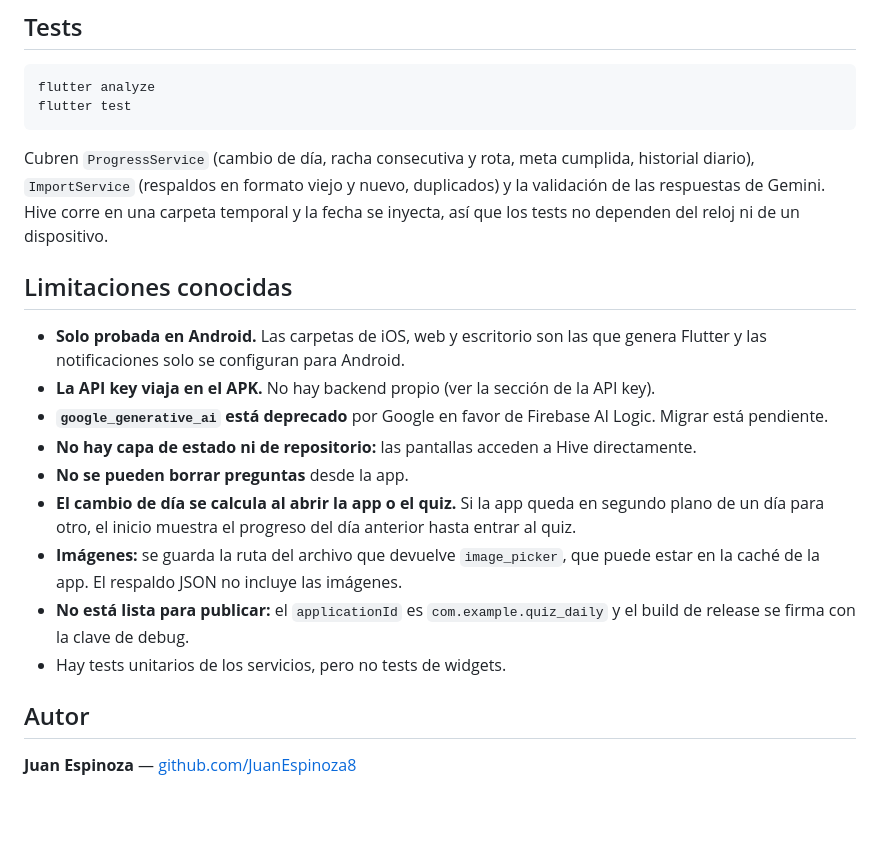
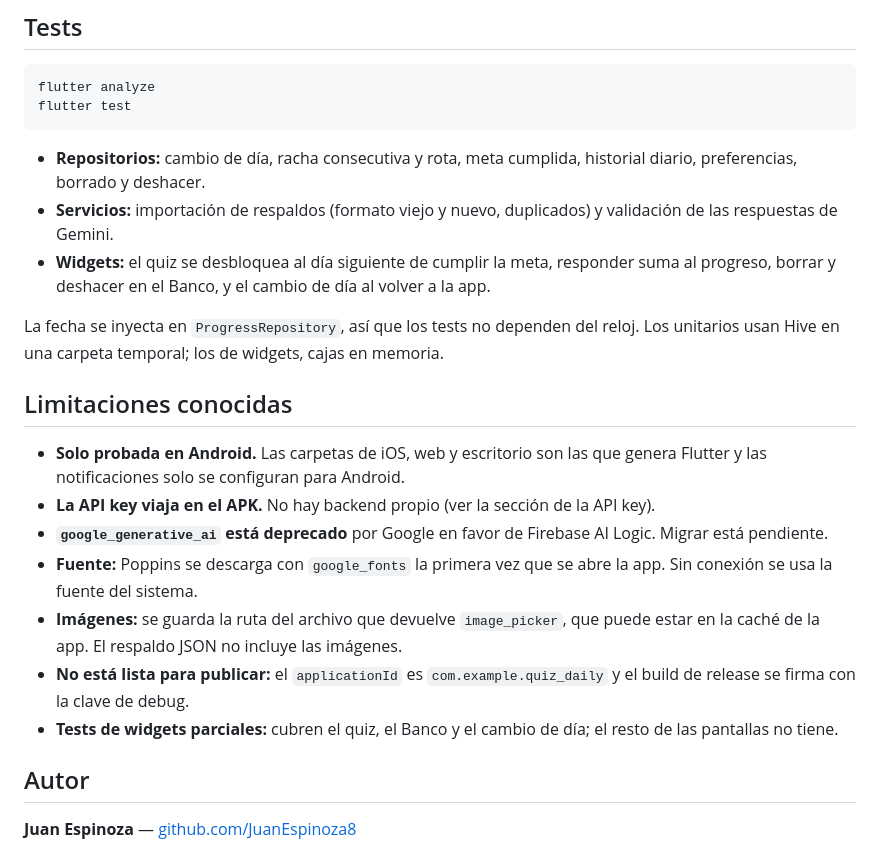
Before and after one commit to JuanEspinoza8/app_quiz, a Markdown page: README.md, the part around one of its changes. GitHub-like rendering; blank space fills up the shorter version.

````diff
--- a/README.md
+++ b/README.md
@@ -117,19 +125,21 @@ flutter analyze
 flutter test
 ```
 
-Cubren `ProgressService` (cambio de día, racha consecutiva y rota, meta cumplida, historial diario), `ImportService` (respaldos en formato viejo y nuevo, duplicados) y la validación de las respuestas de Gemini. Hive corre en una carpeta temporal y la fecha se inyecta, así que los tests no dependen del reloj ni de un dispositivo.
+- **Repositorios:** cambio de día, racha consecutiva y rota, meta cumplida, historial diario, preferencias, borrado y deshacer.
+- **Servicios:** importación de respaldos (formato viejo y nuevo, duplicados) y validación de las respuestas de Gemini.
+- **Widgets:** el quiz se desbloquea al día siguiente de cumplir la meta, responder suma al progreso, borrar y deshacer en el Banco, y el cambio de día al volver a la app.
+
+La fecha se inyecta en `ProgressRepository`, así que los tests no dependen del reloj. Los unitarios usan Hive en una carpeta temporal; los de widgets, cajas en memoria.
 
 ## Limitaciones conocidas
 
 - **Solo probada en Android.** Las carpetas de iOS, web y escritorio son las que genera Flutter y las notificaciones solo se configuran para Android.
 - **La API key viaja en el APK.** No hay backend propio (ver la sección de la API key).
 - **`google_generative_ai` está deprecado** por Google en favor de Firebase AI Logic. Migrar está pendiente.
-- **No hay capa de estado ni de repositorio:** las pantallas acceden a Hive directamente.
-- **No se pueden borrar preguntas** desde la app.
-- **El cambio de día se calcula al abrir la app o el quiz.** Si la app queda en segundo plano de un día para otro, el inicio muestra el progreso del día anterior hasta entrar al quiz.
+- **Fuente:** Poppins se descarga con `google_fonts` la primera vez que se abre la app. Sin conexión se usa la fuente del sistema.
 - **Imágenes:** se guarda la ruta del archivo que devuelve `image_picker`, que puede estar en la caché de la app. El respaldo JSON no incluye las imágenes.
 - **No está lista para publicar:** el `applicationId` es `com.example.quiz_daily` y el build de release se firma con la clave de debug.
-- Hay tests unitarios de los servicios, pero no tests de widgets.
+- **Tests de widgets parciales:** cubren el quiz, el Banco y el cambio de día; el resto de las pantallas no tiene.
 
 ## Autor
 
````
Also changed, not shown: other parts of README.md (+14 -6 lines).
